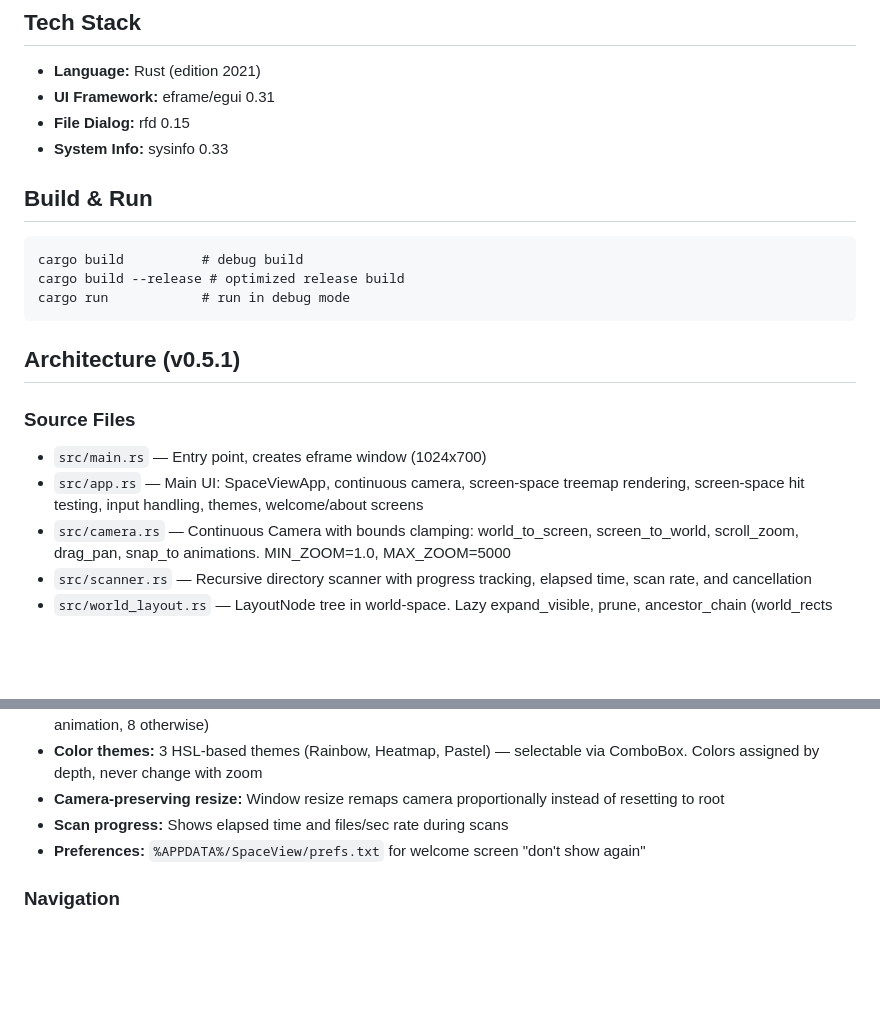
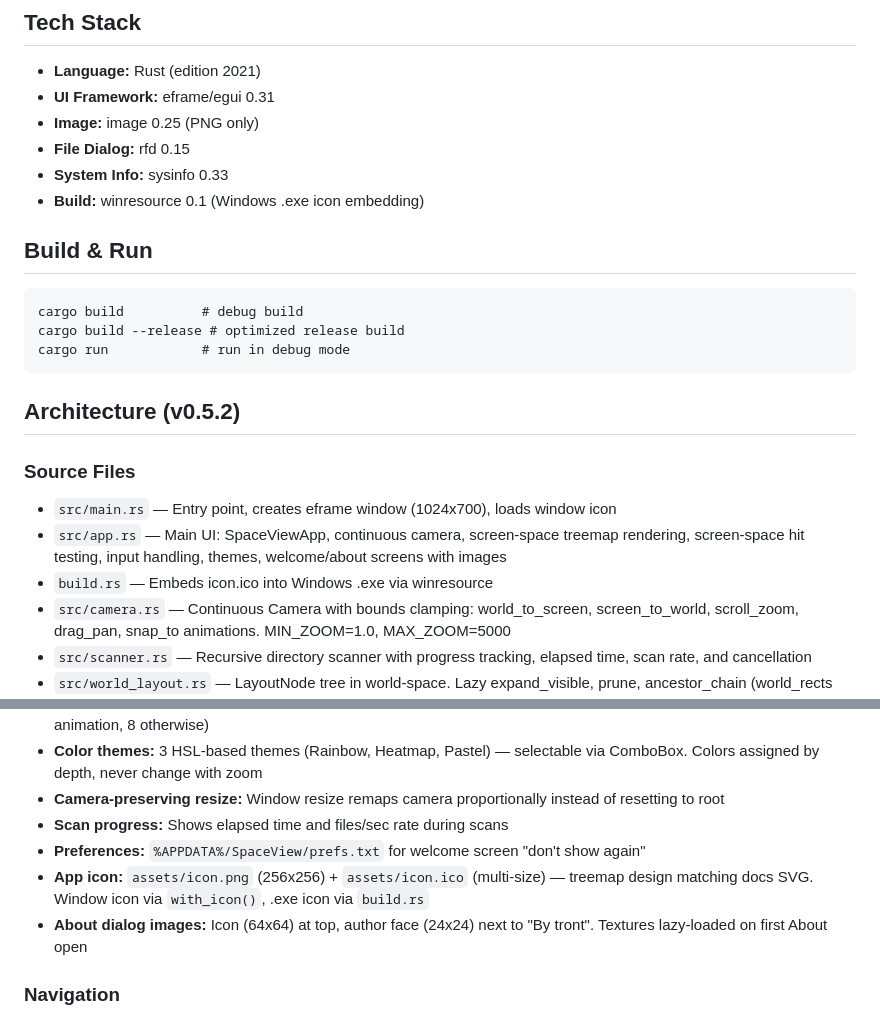
Before and after one commit to TrentSterling/SpaceView, a Markdown page: CLAUDE.md, 2 parts joined by grey strips. Rendered like a GitHub page; blank space fills up the shorter version.

````diff
--- a/CLAUDE.md
+++ b/CLAUDE.md
@@ -5,8 +5,10 @@ SpaceMonger-inspired disk space visualizer built with Rust + egui. By tront.
 ## Tech Stack
 - **Language:** Rust (edition 2021)
 - **UI Framework:** eframe/egui 0.31
+- **Image:** image 0.25 (PNG only)
 - **File Dialog:** rfd 0.15
 - **System Info:** sysinfo 0.33
+- **Build:** winresource 0.1 (Windows .exe icon embedding)
 
 ## Build & Run
 ```
@@ -15,11 +17,12 @@ cargo build --release # optimized release build
 cargo run            # run in debug mode
 ```
 
-## Architecture (v0.5.1)
+## Architecture (v0.5.2)
 
 ### Source Files
-- `src/main.rs` — Entry point, creates eframe window (1024x700)
-- `src/app.rs` — Main UI: SpaceViewApp, continuous camera, screen-space treemap rendering, screen-space hit testing, input handling, themes, welcome/about screens
+- `src/main.rs` — Entry point, creates eframe window (1024x700), loads window icon
+- `src/app.rs` — Main UI: SpaceViewApp, continuous camera, screen-space treemap rendering, screen-space hit testing, input handling, themes, welcome/about screens with images
+- `build.rs` — Embeds icon.ico into Windows .exe via winresource
 - `src/camera.rs` — Continuous Camera with bounds clamping: world_to_screen, screen_to_world, scroll_zoom, drag_pan, snap_to animations. MIN_ZOOM=1.0, MAX_ZOOM=5000
 - `src/scanner.rs` — Recursive directory scanner with progress tracking, elapsed time, scan rate, and cancellation
 - `src/world_layout.rs` — LayoutNode tree in world-space. Lazy expand_visible, prune, ancestor_chain (world_rects used for camera/expand/prune only)
@@ -37,6 +40,8 @@ cargo run            # run in debug mode
 - **Camera-preserving resize:** Window resize remaps camera proportionally instead of resetting to root
 - **Scan progress:** Shows elapsed time and files/sec rate during scans
 - **Preferences:** `%APPDATA%/SpaceView/prefs.txt` for welcome screen "don't show again"
+- **App icon:** `assets/icon.png` (256x256) + `assets/icon.ico` (multi-size) — treemap design matching docs SVG. Window icon via `with_icon()`, .exe icon via `build.rs`
+- **About dialog images:** Icon (64x64) at top, author face (24x24) next to "By tront". Textures lazy-loaded on first About open
 
 ### Navigation
 - Scroll: zoom in/out at cursor
````
Also changed, not shown: README.md (+5 -1 lines), assets/icon.png (added), assets/tront.png (added), docs/assets/screenshot-about.png (added), docs/assets/screenshot.png, 7 other files.
